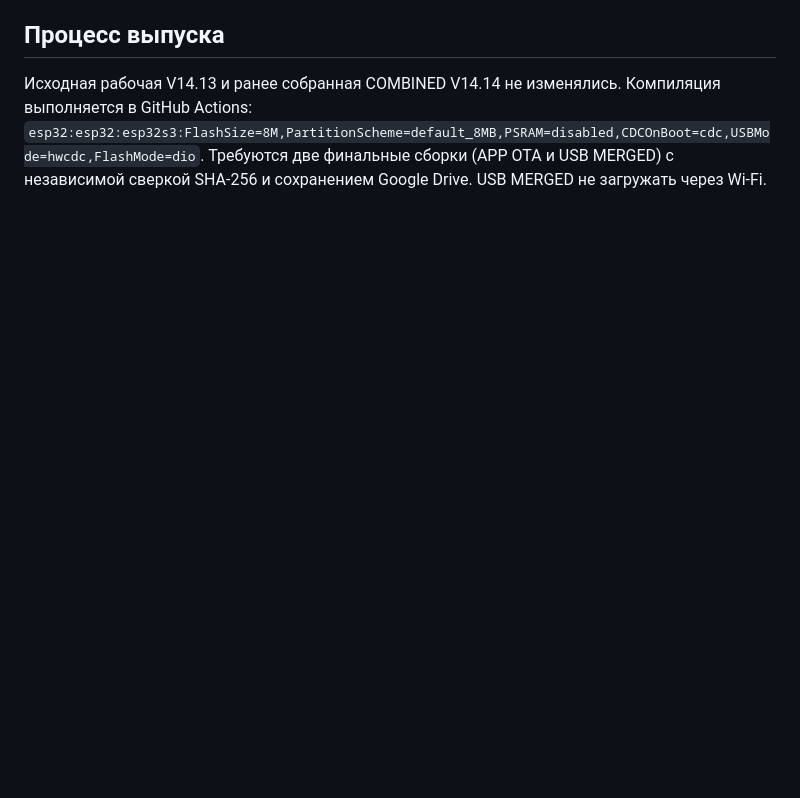
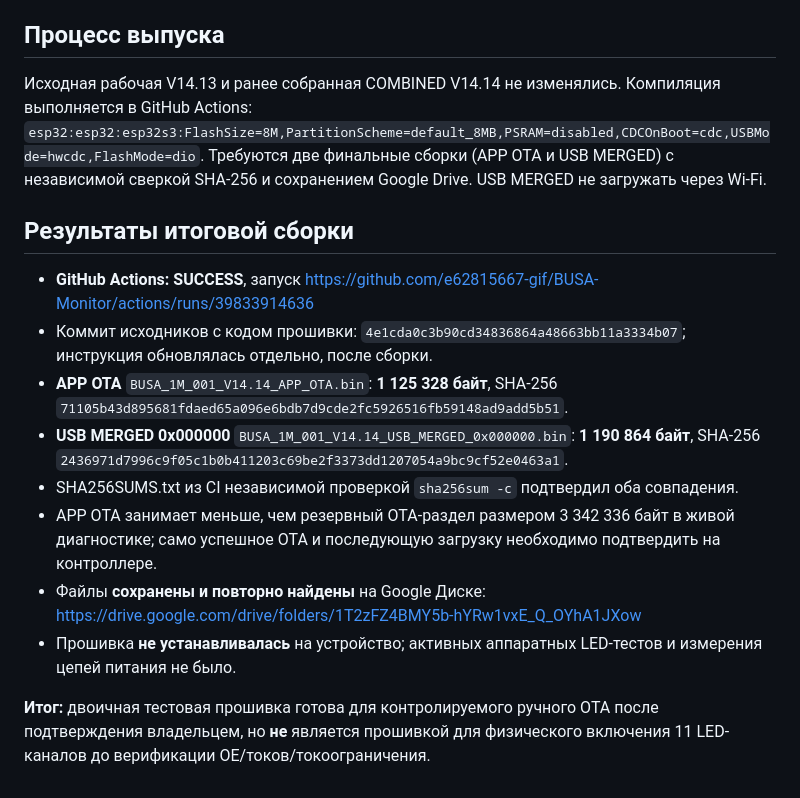
Before and after one commit to e62815667-gif/BUSA-Monitor, a Markdown page: releases/BUSA_14.14v_PCA9685_LED_DIAG_LOCK.md, the part around the change. GitHub-like rendering; blank space fills up the shorter version.

Commit message:
Document successful V14.14 LED diagnostics CI, exact OTA/USB hashes, sizes and verified Google Drive files

```diff
--- a/releases/BUSA_14.14v_PCA9685_LED_DIAG_LOCK.md
+++ b/releases/BUSA_14.14v_PCA9685_LED_DIAG_LOCK.md
@@ -32,3 +32,16 @@
 Исходная рабочая V14.13 и ранее собранная COMBINED V14.14 не изменялись.
 Компиляция выполняется в GitHub Actions: `esp32:esp32:esp32s3:FlashSize=8M,PartitionScheme=default_8MB,PSRAM=disabled,CDCOnBoot=cdc,USBMode=hwcdc,FlashMode=dio`.
 Требуются две финальные сборки (APP OTA и USB MERGED) с независимой сверкой SHA-256 и сохранением Google Drive. USB MERGED не загружать через Wi-Fi.
+
+## Результаты итоговой сборки
+
+- **GitHub Actions: SUCCESS**, запуск https://github.com/e62815667-gif/BUSA-Monitor/actions/runs/39833914636
+- Коммит исходников с кодом прошивки: `4e1cda0c3b90cd34836864a48663bb11a3334b07`; инструкция обновлялась отдельно, после сборки.
+- **APP OTA** `BUSA_1M_001_V14.14_APP_OTA.bin`: **1 125 328 байт**, SHA-256 `71105b43d895681fdaed65a096e6bdb7d9cde2fc5926516fb59148ad9add5b51`.
+- **USB MERGED 0x000000** `BUSA_1M_001_V14.14_USB_MERGED_0x000000.bin`: **1 190 864 байт**, SHA-256 `2436971d7996c9f05c1b0b411203c69be2f3373dd1207054a9bc9cf52e0463a1`.
+- SHA256SUMS.txt из CI независимой проверкой `sha256sum -c` подтвердил оба совпадения.
+- APP OTA занимает меньше, чем резервный OTA-раздел размером 3 342 336 байт в живой диагностике; само успешное OTA и последующую загрузку необходимо подтвердить на контроллере.
+- Файлы **сохранены и повторно найдены** на Google Диске: https://drive.google.com/drive/folders/1T2zFZ4BMY5b-hYRw1vxE_Q_OYhA1JXow
+- Прошивка **не устанавливалась** на устройство; активных аппаратных LED-тестов и измерения цепей питания не было.
+
+**Итог:** двоичная тестовая прошивка готова для контролируемого ручного OTA после подтверждения владельцем, но **не** является прошивкой для физического включения 11 LED-каналов до верификации OE/токов/токоограничения.
```
